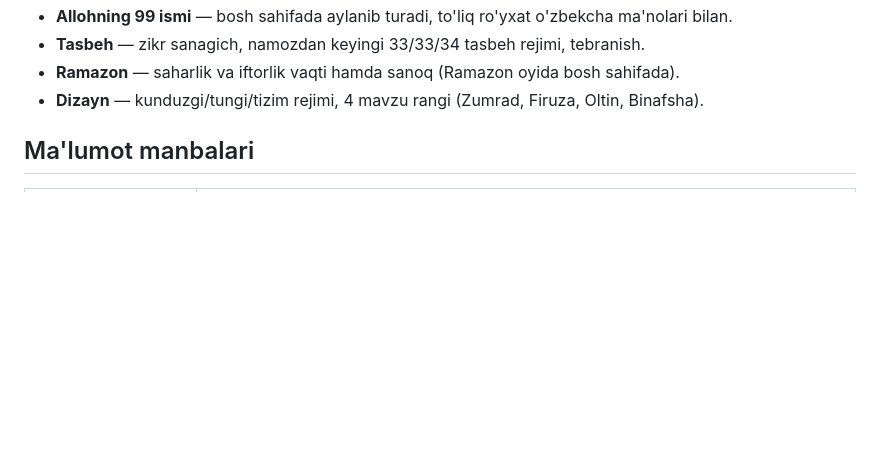
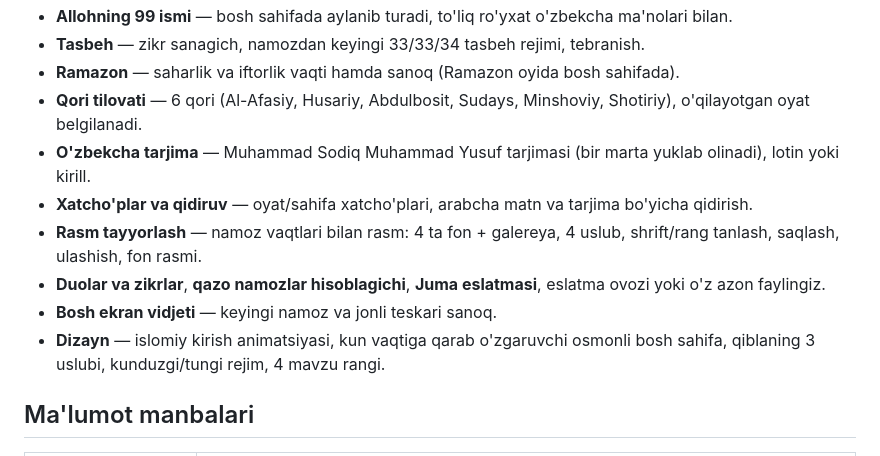
Before and after one commit to rndesign2001-coder/Hijriy, a Markdown page: README.md, the part around the change. GitHub-like rendering; blank space fills up the shorter version.

Commit message:
README yangilandi [skip ci]
Co-Authored-By: Claude Opus 5.5 <noreply@anthropic.com>
Claude-Session: https://claude.ai/code/session_01Cagb5awJGaM99o2j3eyEcM

```diff
--- a/README.md
+++ b/README.md
@@ -17,7 +17,13 @@ Kotlin + Jetpack Compose. APK har `main` ga push qilinganda GitHub Actions'da av
 - **Allohning 99 ismi** — bosh sahifada aylanib turadi, to'liq ro'yxat o'zbekcha ma'nolari bilan.
 - **Tasbeh** — zikr sanagich, namozdan keyingi 33/33/34 tasbeh rejimi, tebranish.
 - **Ramazon** — saharlik va iftorlik vaqti hamda sanoq (Ramazon oyida bosh sahifada).
-- **Dizayn** — kunduzgi/tungi/tizim rejimi, 4 mavzu rangi (Zumrad, Firuza, Oltin, Binafsha).
+- **Qori tilovati** — 6 qori (Al-Afasiy, Husariy, Abdulbosit, Sudays, Minshoviy, Shotiriy), o'qilayotgan oyat belgilanadi.
+- **O'zbekcha tarjima** — Muhammad Sodiq Muhammad Yusuf tarjimasi (bir marta yuklab olinadi), lotin yoki kirill.
+- **Xatcho'plar va qidiruv** — oyat/sahifa xatcho'plari, arabcha matn va tarjima bo'yicha qidirish.
+- **Rasm tayyorlash** — namoz vaqtlari bilan rasm: 4 ta fon + galereya, 4 uslub, shrift/rang tanlash, saqlash, ulashish, fon rasmi.
+- **Duolar va zikrlar**, **qazo namozlar hisoblagichi**, **Juma eslatmasi**, eslatma ovozi yoki o'z azon faylingiz.
+- **Bosh ekran vidjeti** — keyingi namoz va jonli teskari sanoq.
+- **Dizayn** — islomiy kirish animatsiyasi, kun vaqtiga qarab o'zgaruvchi osmonli bosh sahifa, qiblaning 3 uslubi, kunduzgi/tungi rejim, 4 mavzu rangi.
 
 ## Ma'lumot manbalari
 
```
